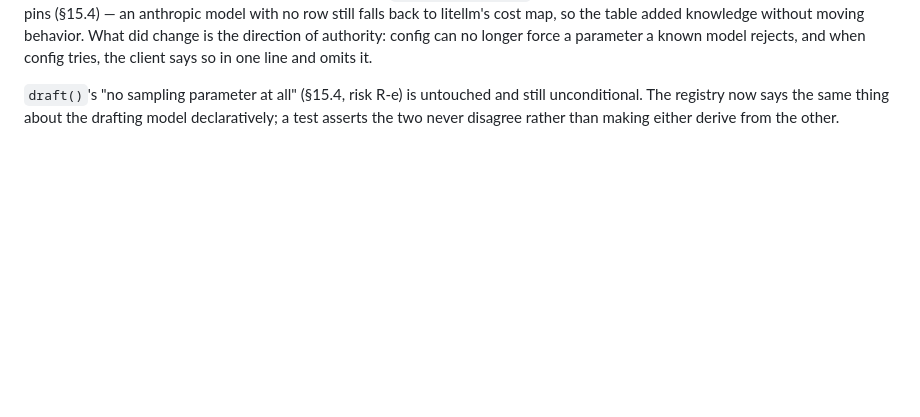
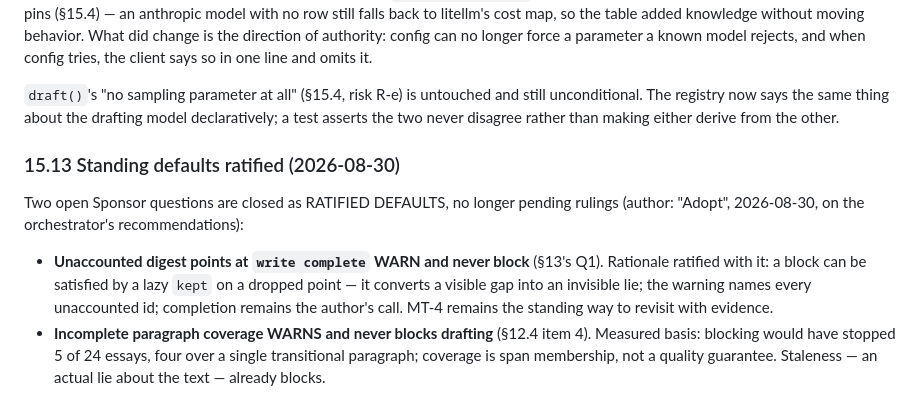
Before and after one commit to nagarkar/authorllm, a Markdown page: authorlm/docs/autoregressive-writing-design.md, the part around the change. Drawn GitHub-style; blank space fills up the shorter version.

Commit message:
docs: ratify the two warn-never-block defaults (design §15.13)
Author ruling 2026-08-30 ('Adopt'): unaccounted digest points at
complete, and incomplete paragraph coverage, both stay warn-never-block
as RATIFIED defaults rather than pending questions. it-f7025adc7078
closed in the tracker in the same ruling.

Co-Authored-By: Claude Fable 5 <noreply@anthropic.com>

```diff
--- a/authorlm/docs/autoregressive-writing-design.md
+++ b/authorlm/docs/autoregressive-writing-design.md
@@ -1473,3 +1473,21 @@ line and omits it.
 still unconditional. The registry now says the same thing about the drafting
 model declaratively; a test asserts the two never disagree rather than making
 either derive from the other.
+
+### 15.13 Standing defaults ratified (2026-08-30)
+
+Two open Sponsor questions are closed as RATIFIED DEFAULTS, no longer
+pending rulings (author: "Adopt", 2026-08-30, on the orchestrator's
+recommendations):
+
+- **Unaccounted digest points at `write complete` WARN and never block**
+  (§13's Q1). Rationale ratified with it: a block can be satisfied by a
+  lazy `kept` on a dropped point — it converts a visible gap into an
+  invisible lie; the warning names every unaccounted id; completion
+  remains the author's call. MT-4 remains the standing way to revisit
+  with evidence.
+- **Incomplete paragraph coverage WARNS and never blocks drafting**
+  (§12.4 item 4). Measured basis: blocking would have stopped 5 of 24
+  essays, four over a single transitional paragraph; coverage is span
+  membership, not a quality guarantee. Staleness — an actual lie about
+  the text — already blocks.
```
